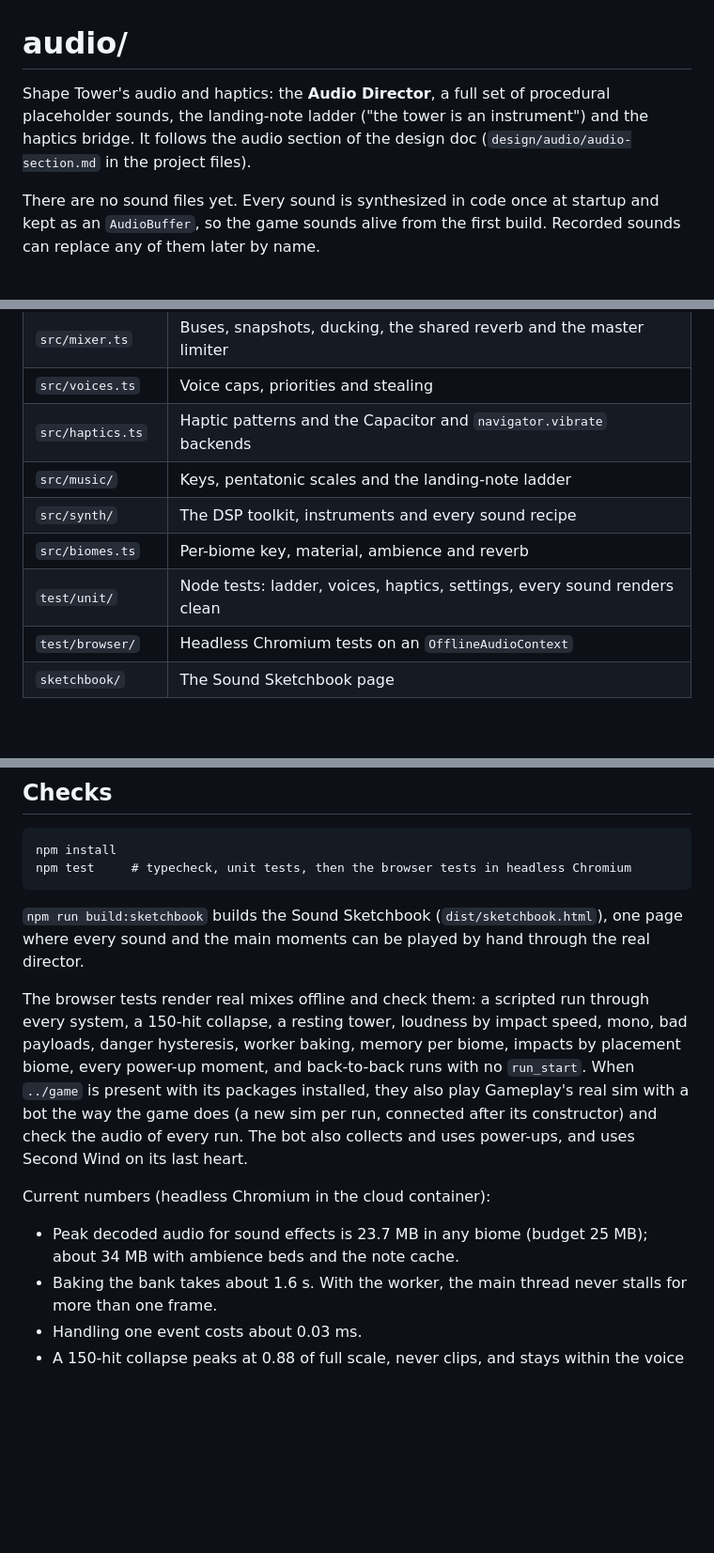
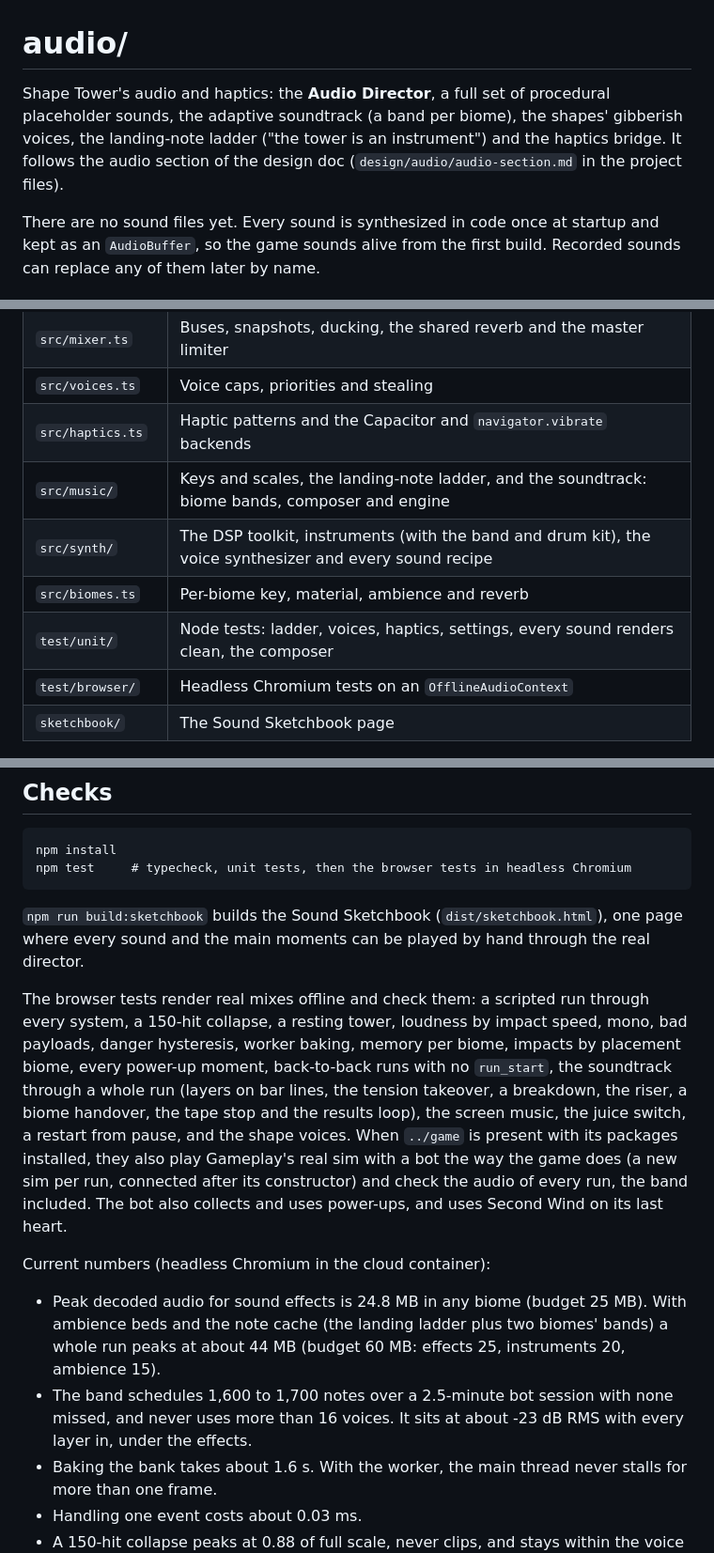
Before and after one commit to BlakePixHil/shape_tower, a Markdown page: audio/README.md, 3 parts joined by grey strips. Shown at 94% size. GitHub-like rendering; blank space fills up the shorter version.

```diff
--- a/audio/README.md
+++ b/audio/README.md
@@ -1,6 +1,6 @@
 # audio/
 
-Shape Tower's audio and haptics: the **Audio Director**, a full set of procedural placeholder sounds, the landing-note ladder ("the tower is an instrument") and the haptics bridge. It follows the audio section of the design doc (`design/audio/audio-section.md` in the project files).
+Shape Tower's audio and haptics: the **Audio Director**, a full set of procedural placeholder sounds, the adaptive soundtrack (a band per biome), the shapes' gibberish voices, the landing-note ladder ("the tower is an instrument") and the haptics bridge. It follows the audio section of the design doc (`design/audio/audio-section.md` in the project files).
 
 There are no sound files yet. Every sound is synthesized in code once at startup and kept as an `AudioBuffer`, so the game sounds alive from the first build. Recorded sounds can replace any of them later by name.
 
@@ -77,10 +105,10 @@ The director only ever asks the bank for a sound by name, so nothing else change
 | `src/mixer.ts` | Buses, snapshots, ducking, the shared reverb and the master limiter |
 | `src/voices.ts` | Voice caps, priorities and stealing |
 | `src/haptics.ts` | Haptic patterns and the Capacitor and `navigator.vibrate` backends |
-| `src/music/` | Keys, pentatonic scales and the landing-note ladder |
-| `src/synth/` | The DSP toolkit, instruments and every sound recipe |
+| `src/music/` | Keys and scales, the landing-note ladder, and the soundtrack: biome bands, composer and engine |
+| `src/synth/` | The DSP toolkit, instruments (with the band and drum kit), the voice synthesizer and every sound recipe |
 | `src/biomes.ts` | Per-biome key, material, ambience and reverb |
-| `test/unit/` | Node tests: ladder, voices, haptics, settings, every sound renders clean |
+| `test/unit/` | Node tests: ladder, voices, haptics, settings, every sound renders clean, the composer |
 | `test/browser/` | Headless Chromium tests on an `OfflineAudioContext` |
 | `sketchbook/` | The Sound Sketchbook page |
 
@@ -93,11 +121,12 @@ npm test     # typecheck, unit tests, then the browser tests in headless Chromiu
 
 `npm run build:sketchbook` builds the Sound Sketchbook (`dist/sketchbook.html`), one page where every sound and the main moments can be played by hand through the real director.
 
-The browser tests render real mixes offline and check them: a scripted run through every system, a 150-hit collapse, a resting tower, loudness by impact speed, mono, bad payloads, danger hysteresis, worker baking, memory per biome, impacts by placement biome, every power-up moment, and back-to-back runs with no `run_start`. When `../game` is present with its packages installed, they also play Gameplay's real sim with a bot the way the game does (a new sim per run, connected after its constructor) and check the audio of every run. The bot also collects and uses power-ups, and uses Second Wind on its last heart.
+The browser tests render real mixes offline and check them: a scripted run through every system, a 150-hit collapse, a resting tower, loudness by impact speed, mono, bad payloads, danger hysteresis, worker baking, memory per biome, impacts by placement biome, every power-up moment, back-to-back runs with no `run_start`, the soundtrack through a whole run (layers on bar lines, the tension takeover, a breakdown, the riser, a biome handover, the tape stop and the results loop), the screen music, the juice switch, a restart from pause, and the shape voices. When `../game` is present with its packages installed, they also play Gameplay's real sim with a bot the way the game does (a new sim per run, connected after its constructor) and check the audio of every run, the band included. The bot also collects and uses power-ups, and uses Second Wind on its last heart.
 
 Current numbers (headless Chromium in the cloud container):
 
-- Peak decoded audio for sound effects is 23.7 MB in any biome (budget 25 MB); about 34 MB with ambience beds and the note cache.
+- Peak decoded audio for sound effects is 24.8 MB in any biome (budget 25 MB). With ambience beds and the note cache (the landing ladder plus two biomes' bands) a whole run peaks at about 44 MB (budget 60 MB: effects 25, instruments 20, ambience 15).
+- The band schedules 1,600 to 1,700 notes over a 2.5-minute bot session with none missed, and never uses more than 16 voices. It sits at about -23 dB RMS with every layer in, under the effects.
 - Baking the bank takes about 1.6 s. With the worker, the main thread never stalls for more than one frame.
 - Handling one event costs about 0.03 ms.
 - A 150-hit collapse peaks at 0.88 of full scale, never clips, and stays within the voice caps (8 impacts, 32 total).
```
Also changed, not shown: other parts of audio/README.md (+30 -2 lines).
